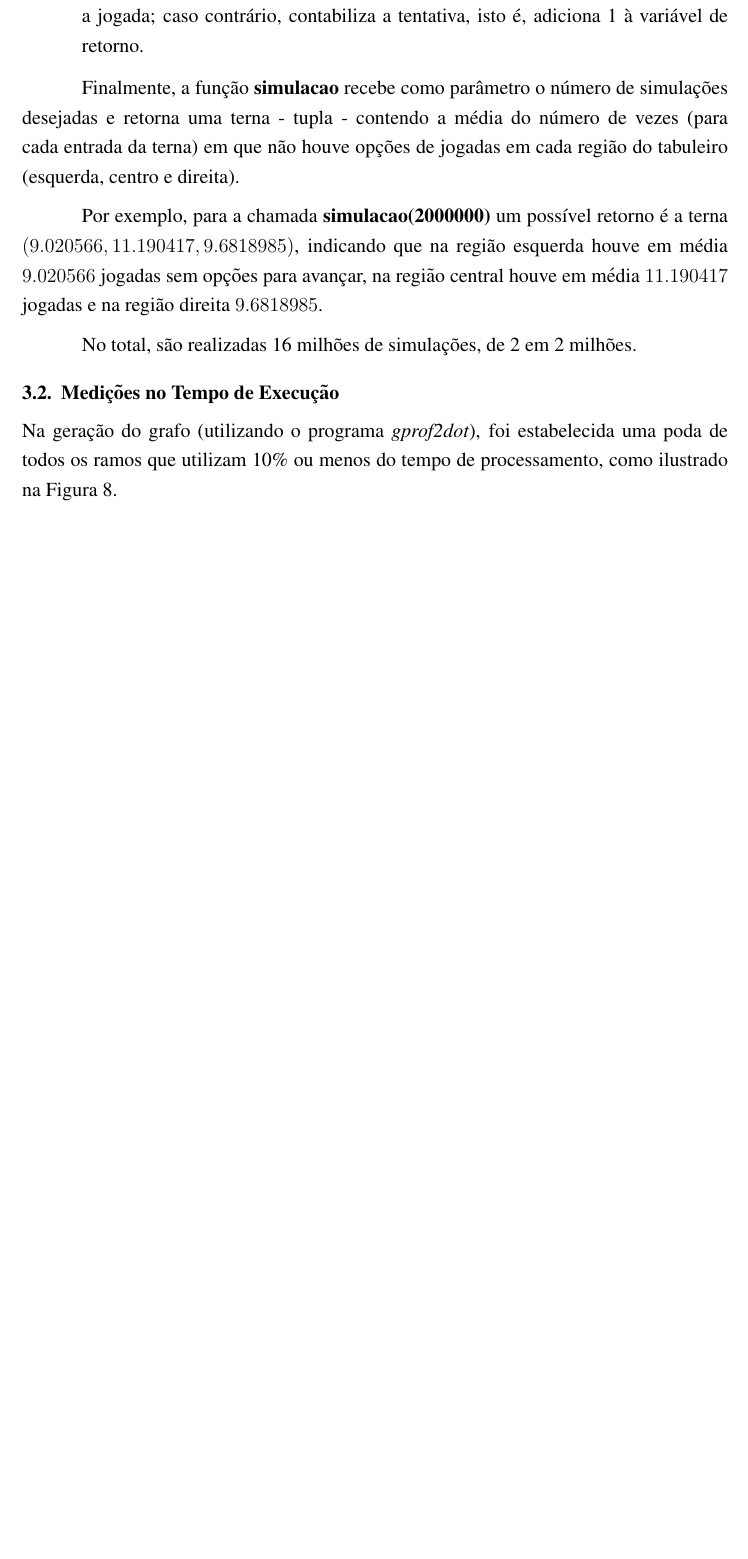
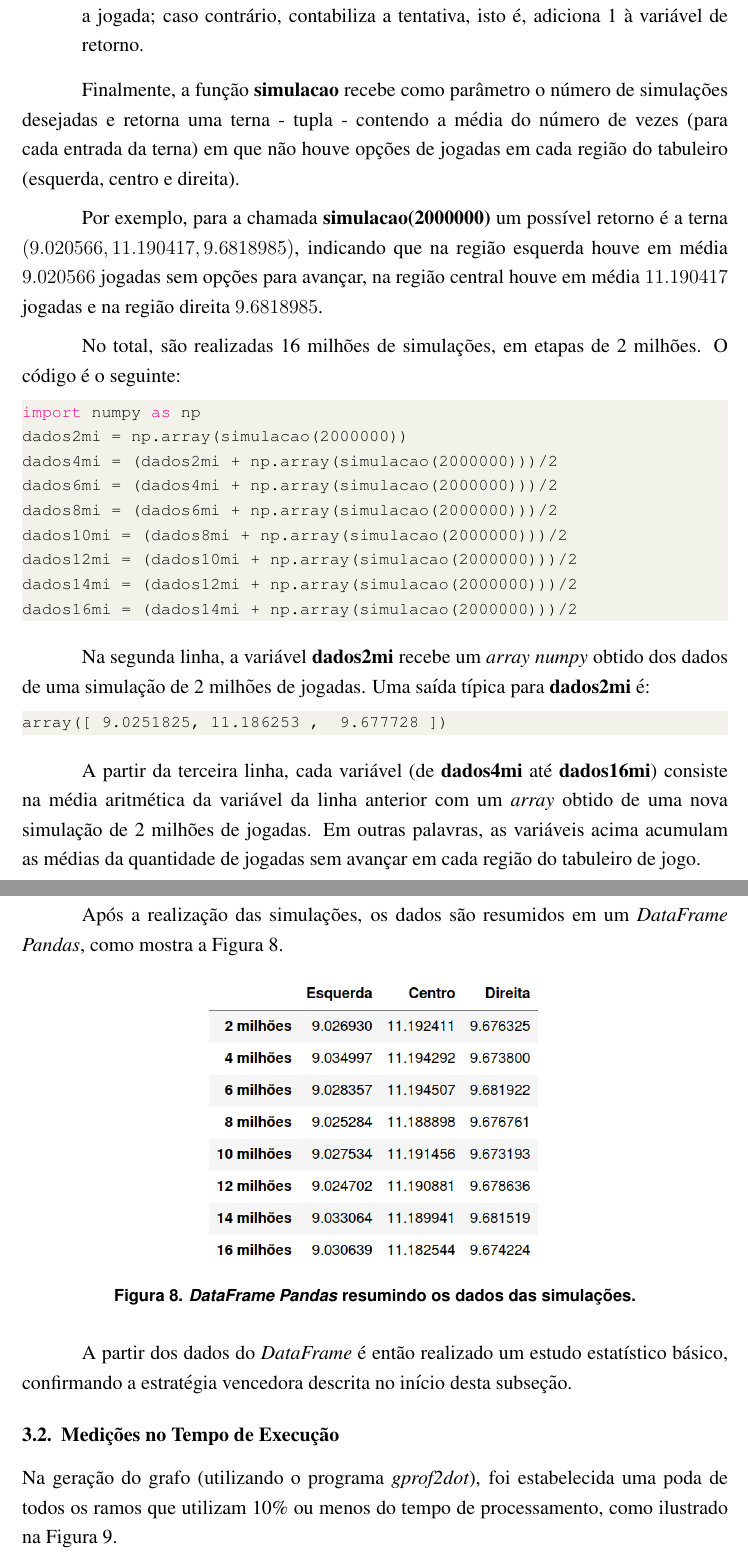
Before and after one commit to michel-ferracini/zigue_zague_tcc, a LaTeX thesis (artigo_tcc_zigue_zague/sbc-template.tex): part of page 14 of 18 before the commit and two parts of pages 14 and 15 of 19 after it, the two joined at a grey line, cut so that both start at the same text, the shorter picture padded with empty space. Compiled offline with pdfLaTeX.

Commit message:
Concluída a subseção 3.1.3 - Confirmação de uma estratégia vencedora.

```diff
--- a/artigo_tcc_zigue_zague/sbc-template.tex
+++ b/artigo_tcc_zigue_zague/sbc-template.tex
@@ -483,7 +487,40 @@ Finalmente, a função \textbf{simulacao} recebe como parâmetro o número de si
 
 Por exemplo, para a chamada \textbf{simulacao(2000000)} um possível retorno é a terna $(9.020566 , 11.190417 ,  9.6818985)$, indicando que na região esquerda houve em média $9.020566$ jogadas sem opções para avançar, na região central houve em média $11.190417$ jogadas e na região direita $9.6818985$.
 
-No total, são realizadas 16 milhões de simulações, de 2 em 2 milhões.
+No total, são realizadas 16 milhões de simulações, em etapas de 2 milhões. O código é o seguinte:
+
+\begin{lstlisting}[language=Python]
+import numpy as np
+dados2mi = np.array(simulacao(2000000))
+dados4mi = (dados2mi + np.array(simulacao(2000000)))/2
+dados6mi = (dados4mi + np.array(simulacao(2000000)))/2
+dados8mi = (dados6mi + np.array(simulacao(2000000)))/2
+dados10mi = (dados8mi + np.array(simulacao(2000000)))/2
+dados12mi = (dados10mi + np.array(simulacao(2000000)))/2
+dados14mi = (dados12mi + np.array(simulacao(2000000)))/2
+dados16mi = (dados14mi + np.array(simulacao(2000000)))/2
+\end{lstlisting}
+
+Na segunda linha, a variável \textbf{dados2mi} recebe um \textit{array numpy} obtido dos dados de uma simulação de 2 milhões de jogadas. Uma saída típica para \textbf{dados2mi} é:
+
+\begin{lstlisting}[language=Python]
+array([ 9.0251825, 11.186253 ,  9.677728 ])
+\end{lstlisting}
+
+
+A partir da terceira linha, cada variável (de \textbf{dados4mi} até \textbf{dados16mi}) consiste na média aritmética da variável da linha anterior com um \textit{array} obtido de uma nova simulação de 2 milhões de jogadas. Em outras palavras, as variáveis acima acumulam as médias da quantidade de jogadas sem avançar em cada região do tabuleiro de jogo.
+
+Após a realização das simulações, os dados são resumidos em um \textit{DataFrame Pandas}, como mostra a Figura \ref{data_frame}.
+
+\begin{figure}[ht]
+	\centering
+	\includegraphics[width=0.5\linewidth]{img/data_frame.png}
+	\caption{\textit{DataFrame Pandas} resumindo os dados das simulações.}
+	\label{data_frame}
+\end{figure}
+
+A partir dos dados do \textit{DataFrame} é então realizado um estudo estatístico básico, confirmando a estratégia vencedora descrita no início desta subseção.
+
 
 \subsection{Medições no Tempo de Execução}
 \label{medicoes}
```
Also changed, not shown: artigo_tcc_zigue_zague/img/data_frame.png (added), artigo_tcc_zigue_zague/sbc-template.pdf, artigo_tcc_zigue_zague/sbc-template.tex (8 more changed lines), 3 other files.
